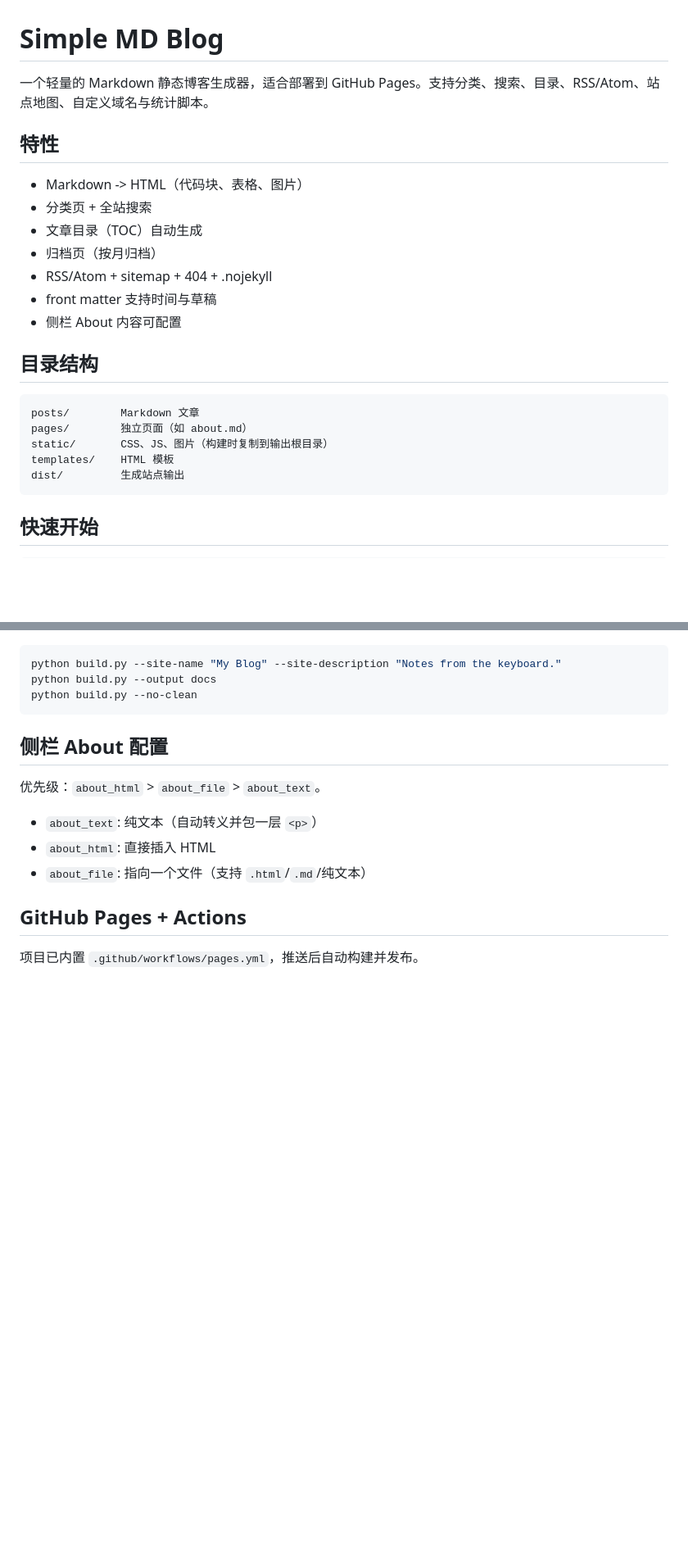
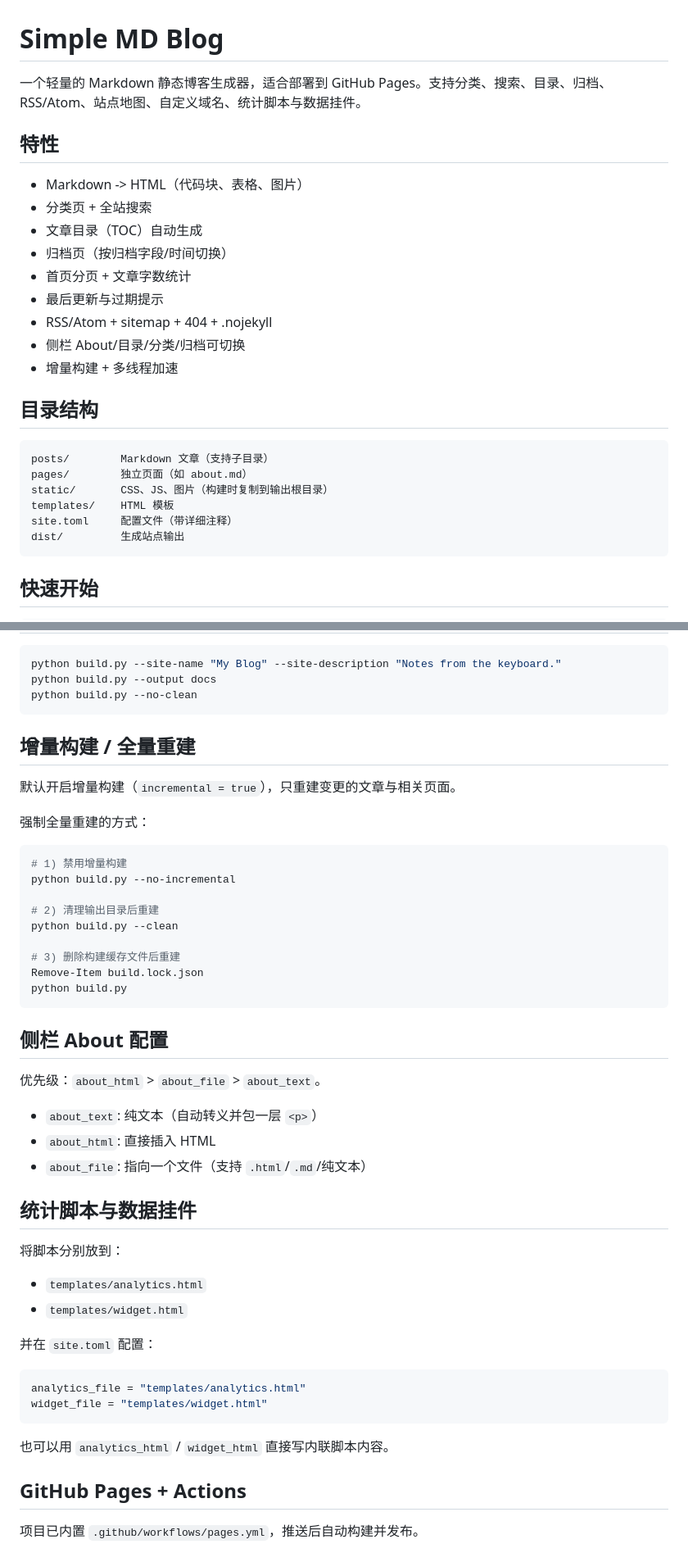
Before and after one commit to AuroBreeze/simple-md-blog, a Markdown page: README.md, 2 parts joined by grey strips. Shown at 82% size. Drawn GitHub-style; blank space fills up the shorter version.

````diff
--- a/README.md
+++ b/README.md
@@ -1,24 +1,27 @@
 # Simple MD Blog
 
-一个轻量的 Markdown 静态博客生成器，适合部署到 GitHub Pages。支持分类、搜索、目录、RSS/Atom、站点地图、自定义域名与统计脚本。
+一个轻量的 Markdown 静态博客生成器，适合部署到 GitHub Pages。支持分类、搜索、目录、归档、RSS/Atom、站点地图、自定义域名、统计脚本与数据挂件。
 
 ## 特性
 
 - Markdown -> HTML（代码块、表格、图片）
 - 分类页 + 全站搜索
 - 文章目录（TOC）自动生成
-- 归档页（按月归档）
+- 归档页（按归档字段/时间切换）
+- 首页分页 + 文章字数统计
+- 最后更新与过期提示
 - RSS/Atom + sitemap + 404 + .nojekyll
-- front matter 支持时间与草稿
-- 侧栏 About 内容可配置
+- 侧栏 About/目录/分类/归档可切换
+- 增量构建 + 多线程加速
 
 ## 目录结构
 
 ```
-posts/        Markdown 文章
+posts/        Markdown 文章（支持子目录）
 pages/        独立页面（如 about.md）
 static/       CSS、JS、图片（构建时复制到输出根目录）
 templates/    HTML 模板
+site.toml     配置文件（带详细注释）
 dist/         生成站点输出
 ```
 
@@ -95,6 +110,24 @@ draft: false
 python build.py --site-name "My Blog" --site-description "Notes from the keyboard."
 python build.py --output docs
 python build.py --no-clean
+```
+
+## 增量构建 / 全量重建
+
+默认开启增量构建（`incremental = true`），只重建变更的文章与相关页面。
+
+强制全量重建的方式：
+
+```powershell
+# 1) 禁用增量构建
+python build.py --no-incremental
+
+# 2) 清理输出目录后重建
+python build.py --clean
+
+# 3) 删除构建缓存文件后重建
+Remove-Item build.lock.json
+python build.py
 ```
 
 ## 侧栏 About 配置
@@ -104,6 +137,21 @@ python build.py --no-clean
 - `about_text`: 纯文本（自动转义并包一层 `<p>`）
 - `about_html`: 直接插入 HTML
 - `about_file`: 指向一个文件（支持 `.html`/`.md`/纯文本）
+
+## 统计脚本与数据挂件
+
+将脚本分别放到：
+- `templates/analytics.html`
+- `templates/widget.html`
+
+并在 `site.toml` 配置：
+
+```toml
+analytics_file = "templates/analytics.html"
+widget_file = "templates/widget.html"
+```
+
+也可以用 `analytics_html` / `widget_html` 直接写内联脚本内容。
 
 ## GitHub Pages + Actions
 
````
Also changed, not shown: other parts of README.md (+35 -35 lines).
